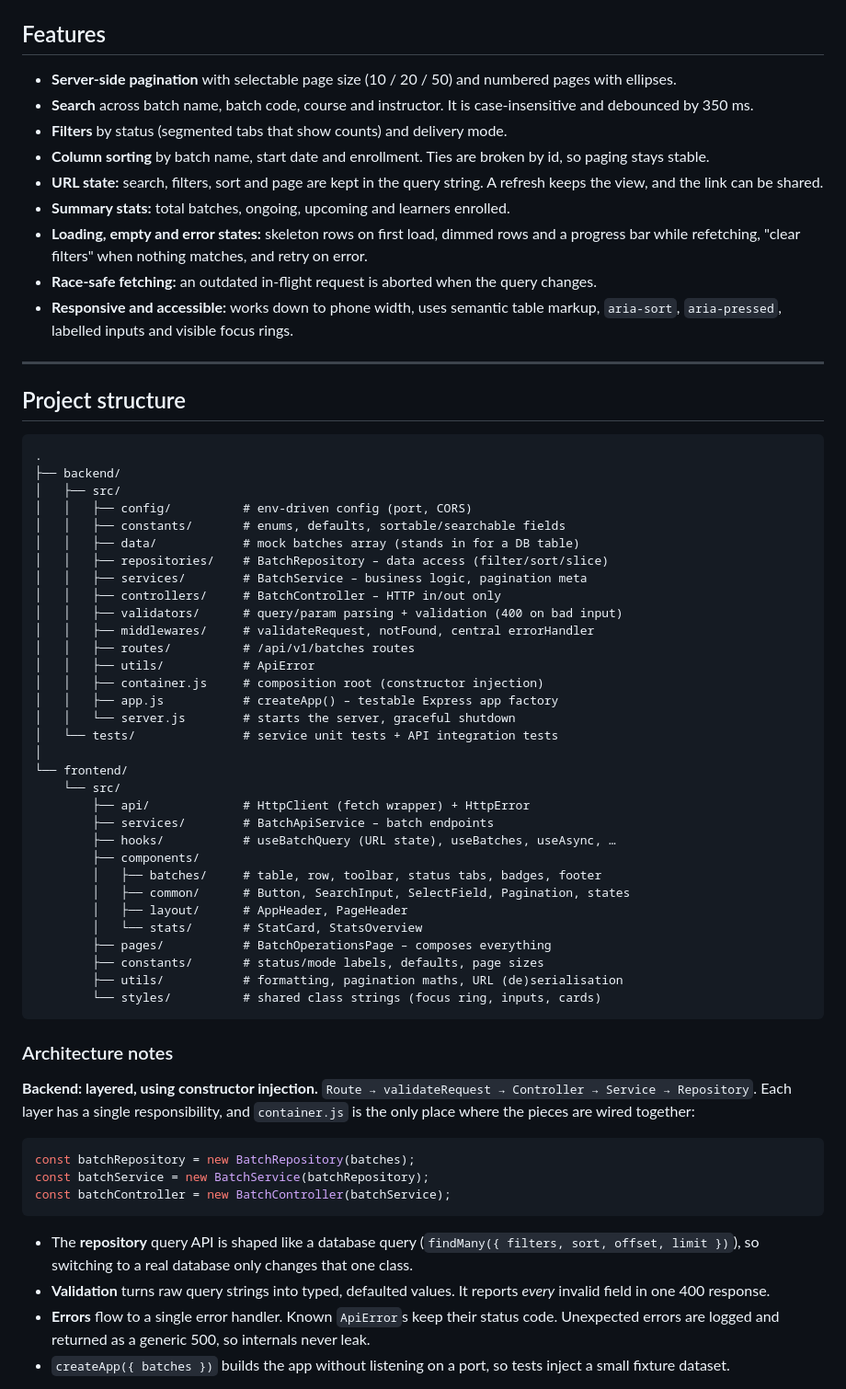
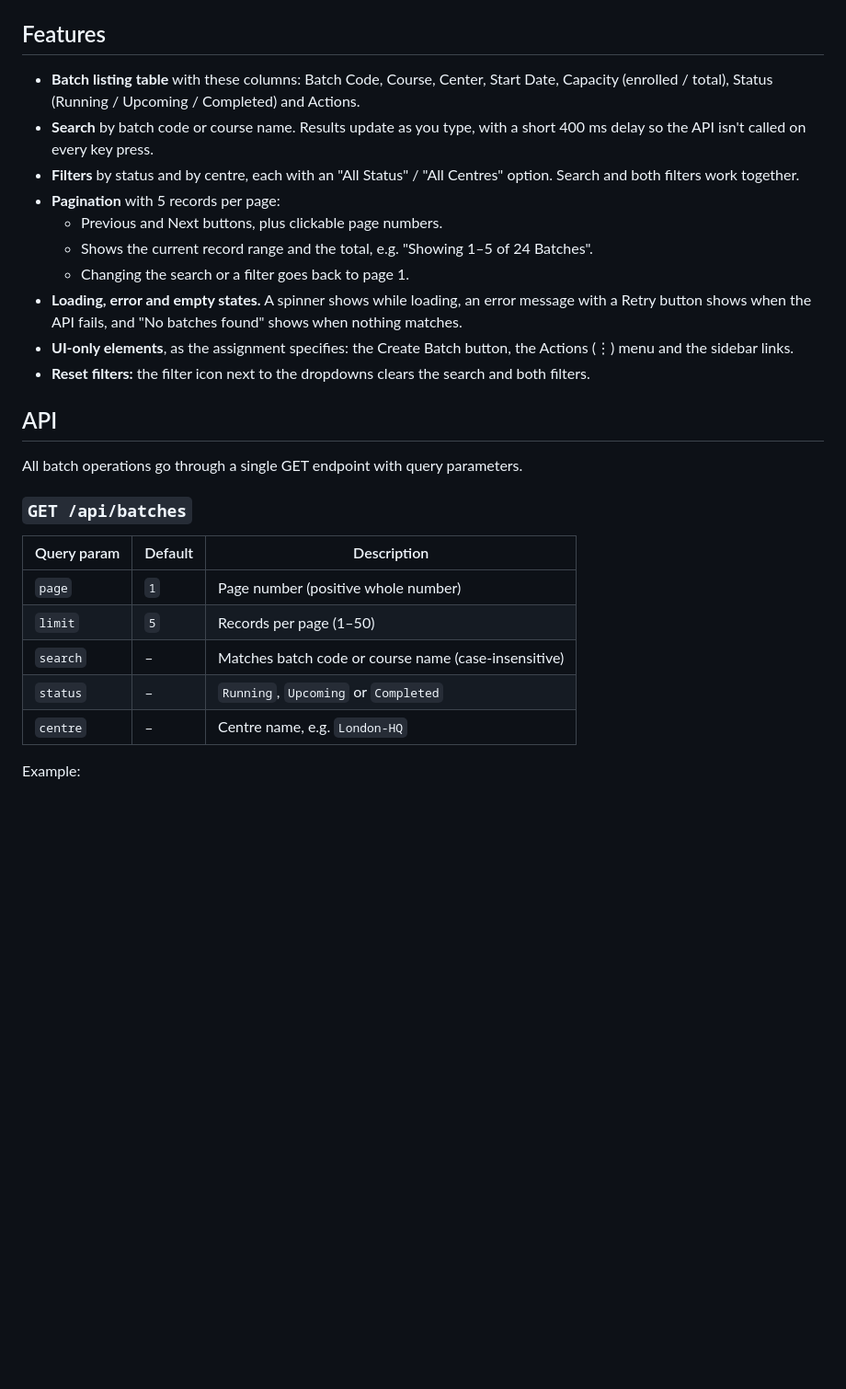
Before and after one commit to meabhiarya1/careertronics_assignment, a Markdown page: README.md, the part around one of its changes. Shown at 92% size. Drawn GitHub-style; blank space fills up the shorter version.

````diff
--- a/README.md
+++ b/README.md
@@ -51,68 +58,31 @@ npm run dev          # http://localhost:5173
 
 ## Features
 
-- **Server-side pagination** with selectable page size (10 / 20 / 50) and numbered pages with ellipses.
-- **Search** across batch name, batch code, course and instructor. It is case-insensitive and debounced by 350 ms.
-- **Filters** by status (segmented tabs that show counts) and delivery mode.
-- **Column sorting** by batch name, start date and enrollment. Ties are broken by id, so paging stays stable.
-- **URL state:** search, filters, sort and page are kept in the query string. A refresh keeps the view, and the link can be shared.
-- **Summary stats:** total batches, ongoing, upcoming and learners enrolled.
-- **Loading, empty and error states:** skeleton rows on first load, dimmed rows and a progress bar while refetching, "clear filters" when nothing matches, and retry on error.
-- **Race-safe fetching:** an outdated in-flight request is aborted when the query changes.
-- **Responsive and accessible:** works down to phone width, uses semantic table markup, `aria-sort`, `aria-pressed`, labelled inputs and visible focus rings.
+- **Batch listing table** with these columns: Batch Code, Course, Center, Start Date, Capacity (enrolled / total), Status (Running / Upcoming / Completed) and Actions.
+- **Search** by batch code or course name. Results update as you type, with a short 400 ms delay so the API isn't called on every key press.
+- **Filters** by status and by centre, each with an "All Status" / "All Centres" option. Search and both filters work together.
+- **Pagination** with 5 records per page:
+  - Previous and Next buttons, plus clickable page numbers.
+  - Shows the current record range and the total, e.g. "Showing 1–5 of 24 Batches".
+  - Changing the search or a filter goes back to page 1.
+- **Loading, error and empty states.** A spinner shows while loading, an error message with a Retry button shows when the API fails, and "No batches found" shows when nothing matches.
+- **UI-only elements**, as the assignment specifies: the Create Batch button, the Actions (⋮) menu and the sidebar links.
+- **Reset filters:** the filter icon next to the dropdowns clears the search and both filters.
 
----
+## API
 
-## Project structure
+All batch operations go through a single GET endpoint with query parameters.
+
+### `GET /api/batches`
+
+| Query param | Default | Description                                         |
+| ----------- | ------- | --------------------------------------------------- |
+| `page`      | `1`     | Page number (positive whole number)                 |
+| `limit`     | `5`     | Records per page (1–50)                             |
+| `search`    | –       | Matches batch code or course name (case-insensitive) |
+| `status`    | –       | `Running`, `Upcoming` or `Completed`                |
+| `centre`    | –       | Centre name, e.g. `London-HQ`                       |
+
+Example:
 
 ```
-.
-├── backend/
-│   ├── src/
-│   │   ├── config/          # env-driven config (port, CORS)
-│   │   ├── constants/       # enums, defaults, sortable/searchable fields
-│   │   ├── data/            # mock batches array (stands in for a DB table)
-│   │   ├── repositories/    # BatchRepository – data access (filter/sort/slice)
-│   │   ├── services/        # BatchService – business logic, pagination meta
-│   │   ├── controllers/     # BatchController – HTTP in/out only
-│   │   ├── validators/      # query/param parsing + validation (400 on bad input)
-│   │   ├── middlewares/     # validateRequest, notFound, central errorHandler
-│   │   ├── routes/          # /api/v1/batches routes
-│   │   ├── utils/           # ApiError
-│   │   ├── container.js     # composition root (constructor injection)
-│   │   ├── app.js           # createApp() – testable Express app factory
-│   │   └── server.js        # starts the server, graceful shutdown
-│   └── tests/               # service unit tests + API integration tests
-│
-└── frontend/
-    └── src/
-        ├── api/             # HttpClient (fetch wrapper) + HttpError
-        ├── services/        # BatchApiService – batch endpoints
-        ├── hooks/           # useBatchQuery (URL state), useBatches, useAsync, …
-        ├── components/
-        │   ├── batches/     # table, row, toolbar, status tabs, badges, footer
-        │   ├── common/      # Button, SearchInput, SelectField, Pagination, states
-        │   ├── layout/      # AppHeader, PageHeader
-        │   └── stats/       # StatCard, StatsOverview
-        ├── pages/           # BatchOperationsPage – composes everything
-        ├── constants/       # status/mode labels, defaults, page sizes
-        ├── utils/           # formatting, pagination maths, URL (de)serialisation
-        └── styles/          # shared class strings (focus ring, inputs, cards)
-```
-
-### Architecture notes
-
-**Backend: layered, using constructor injection.**
-`Route → validateRequest → Controller → Service → Repository`. Each layer has a single responsibility, and `container.js` is the only place where the pieces are wired together:
-
-```js
-const batchRepository = new BatchRepository(batches);
-const batchService = new BatchService(batchRepository);
-const batchController = new BatchController(batchService);
-```
-
-- The **repository** query API is shaped like a database query (`findMany({ filters, sort, offset, limit })`), so switching to a real database only changes that one class.
-- **Validation** turns raw query strings into typed, defaulted values. It reports *every* invalid field in one 400 response.
-- **Errors** flow to a single error handler. Known `ApiError`s keep their status code. Unexpected errors are logged and returned as a generic 500, so internals never leak.
-- `createApp({ batches })` builds the app without listening on a port, so tests inject a small fixture dataset.
-
````
Also changed, not shown: other parts of README.md (+102 -124 lines), docs/screenshot.png.
